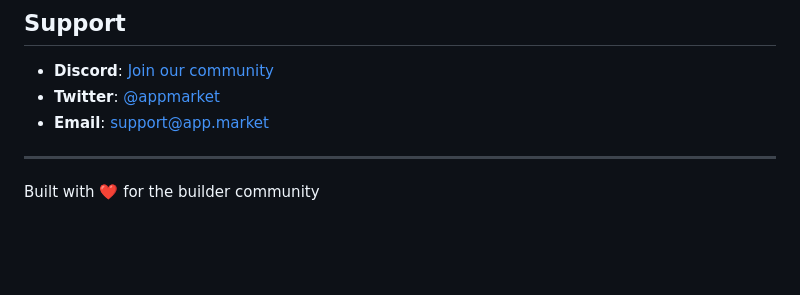
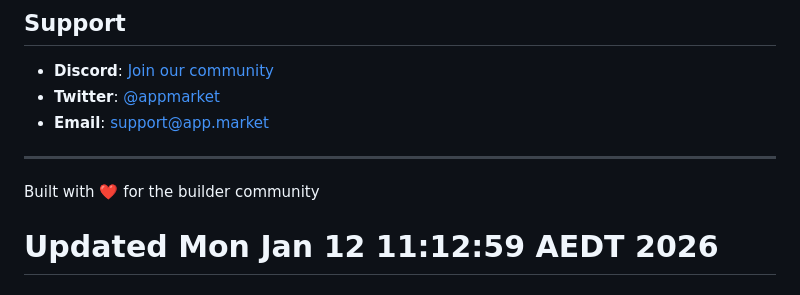
Before and after one commit to dashmfer/App-Market, a Markdown page: README.md, the part around the change. Rendered like a GitHub page; blank space fills up the shorter version.

```diff
--- a/README.md
+++ b/README.md
@@ -213,3 +213,4 @@ This project is licensed under the MIT License - see the [LICENSE](LICENSE) file
 ---
 
 Built with ❤️ for the builder community
+# Updated Mon Jan 12 11:12:59 AEDT 2026
```
